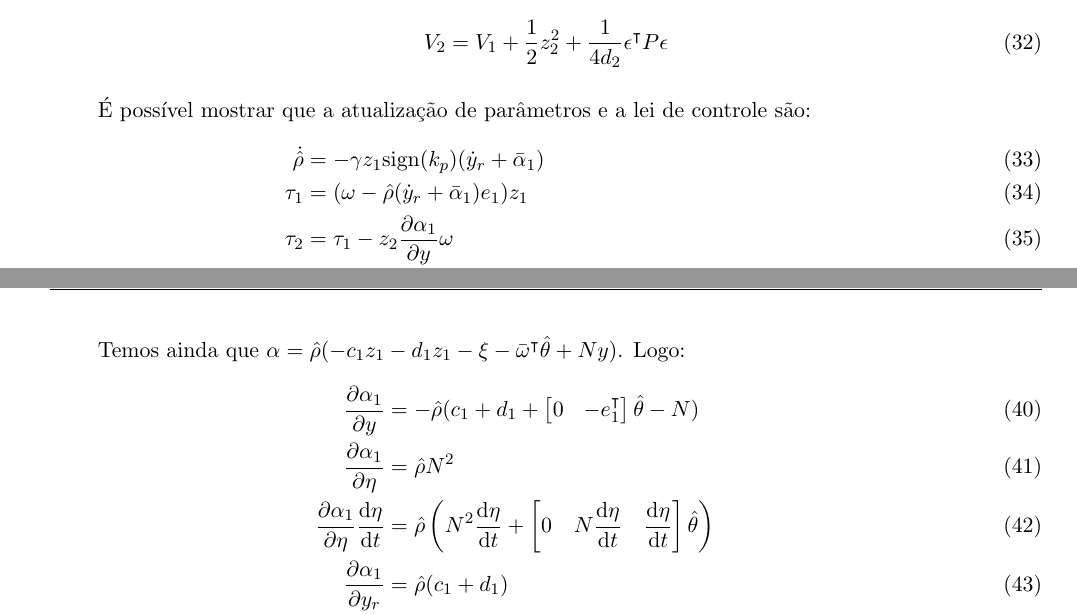
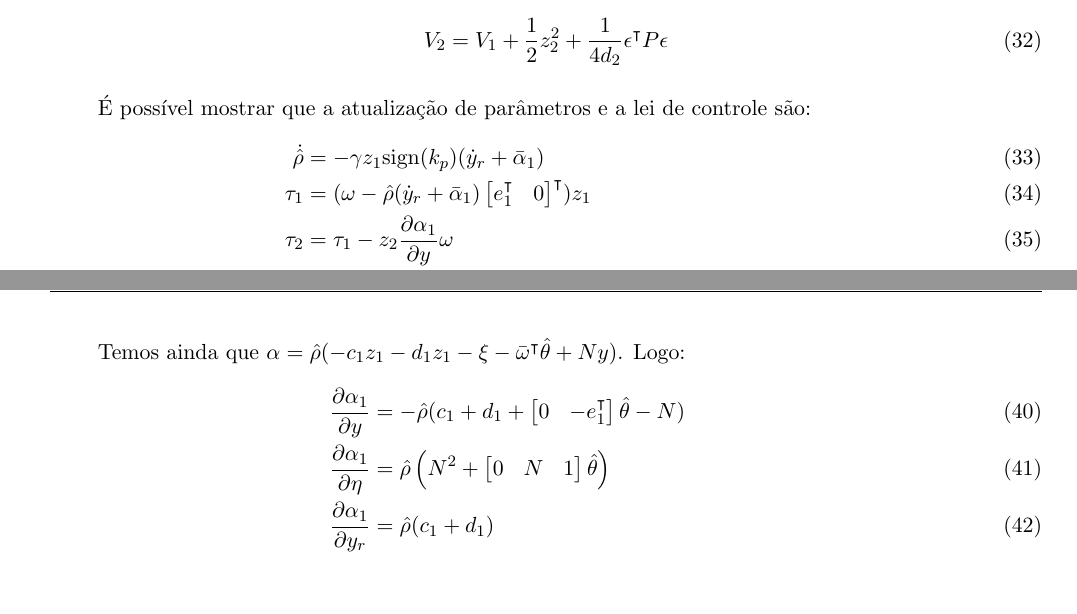
Before and after one commit to renan028/COE835_trabalho08, a LaTeX document (relatorio/relatorio.tex, which reads relatorio/implementacao.tex, relatorio/teoria.tex): two parts of pages 5 and 6 of 16, joined at a grey line, cut so that both start at the same text, the shorter picture padded with empty space. Compiled offline with pdfLaTeX; the source files are stored in an older character set and shown here as Unicode.

```diff
--- a/relatorio/implementacao.tex
+++ b/relatorio/implementacao.tex
@@ -13,12 +13,9 @@
 \frac{\partial \alpha_1}{\partial y} &= -\hat{\rho}(c_1 + d_1 +
 \mat{0 & -e_1^\intercal}\hat{\theta} - N)\\
 %
-\frac{\partial \alpha_1}{\partial \eta} &= \hat{\rho} N^2 \\
-%
-\frac{\partial \alpha_1}{\partial \eta}\frac{\text{d}\eta}{\text{d}t} &=
-\hat{\rho}\left(N^2\frac{\text{d}\eta}{\text{d}t} +
-\left[0 \quad N\frac{\text{d}\eta}{\text{d}t}
-\quad \frac{\text{d}\eta}{\text{d}t}\right]\hat{\theta}\right) \\
+\frac{\partial \alpha_1}{\partial \eta} &=
+\hat{\rho}\left(N^2 +
+\mat{0 & N & 1}\hat{\theta}\right) \\
 %
 \frac{\partial \alpha_1}{\partial y_r} &= \hat{\rho}(c_1 + d_1)\\
 \frac{\partial \alpha_1}{\partial \hat{\theta}} &= - \hat{\rho}\bar{\omega}^\intercal \\
--- a/relatorio/teoria.tex
+++ b/relatorio/teoria.tex
@@ -298,7 +298,7 @@
 %
 \begin{align}
 \dot{\hat{\rho}} &= -\gamma z_1 \text{sign}(k_p)(\dot{y}_r + \bar{\alpha}_1) \\
-\tau_1 &= (\omega - \hat{\rho}(\dot{y}_r + \bar{\alpha}_1)e_1)z_1 \\
+\tau_1 &= (\omega - \hat{\rho}(\dot{y}_r + \bar{\alpha}_1)\mat{e_1^\intercal & 0}^\intercal)z_1 \\
 \tau_2 &= \tau_1 - z_2 \frac{\partial \alpha_1}{\partial y} \omega \\
 \dot{\hat{\theta}} &= \Gamma\tau_2 \\
 u &= -c_2z_2 + \beta + \hat{\rho}\ddot{y}_r + \frac{\partial \alpha_1}{\partial
```
Also changed, not shown: 3 other files.
